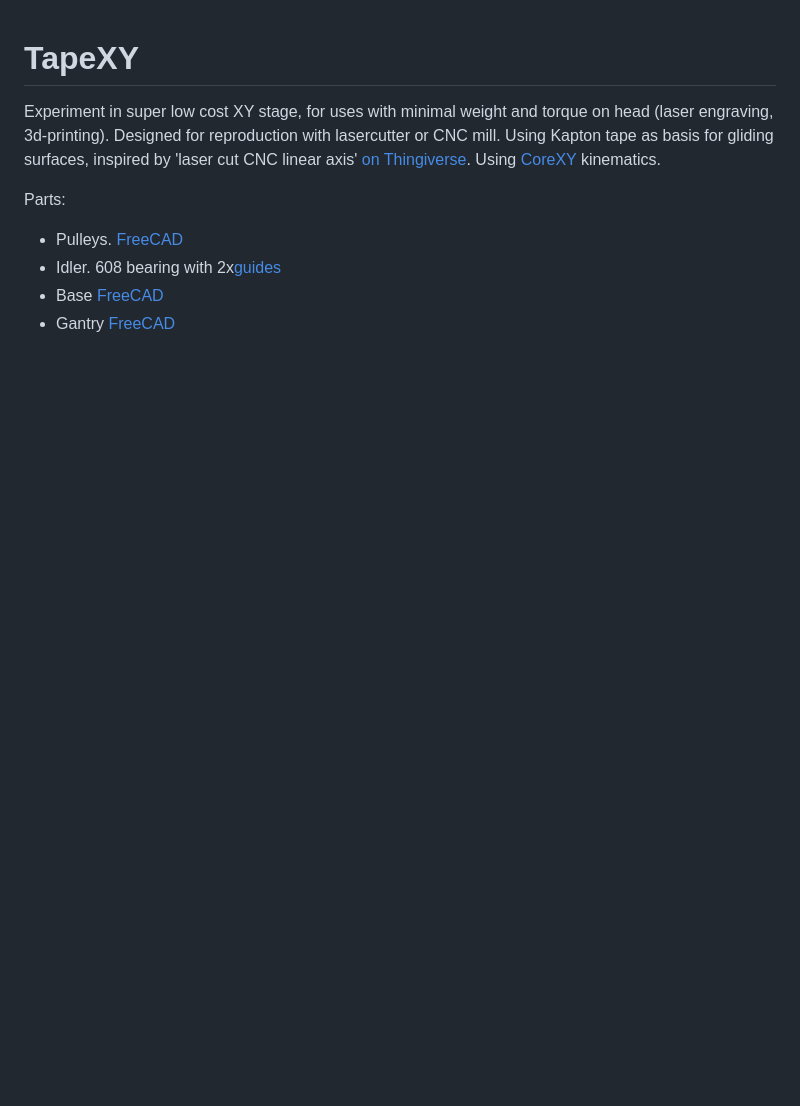
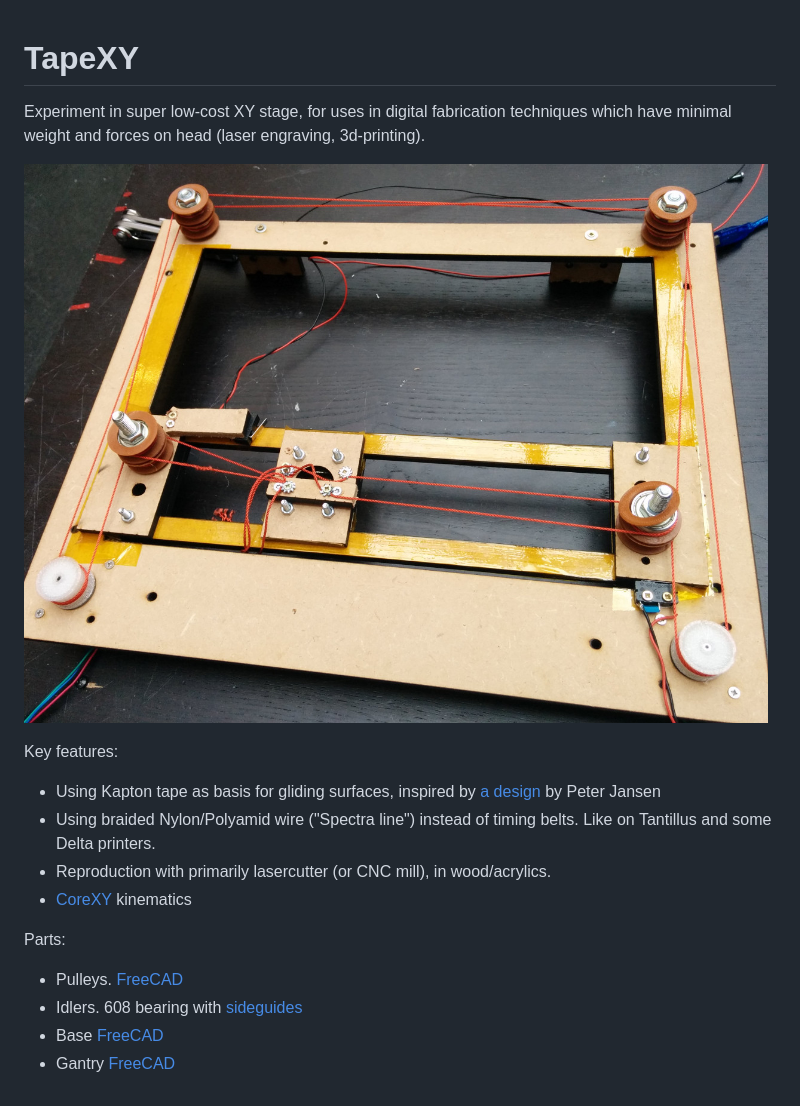
Before and after one commit to jonnor/projects, a Markdown page: reprapping/README.md, the part around the change. Rendered like a GitHub page; pictures changed too: reprapping/doc/tapexy-first.jpg (added); blank space fills up the shorter version.

Commit message:
reprapping: Add picture of TapeXY

```diff
--- a/reprapping/README.md
+++ b/reprapping/README.md
@@ -1,15 +1,23 @@
 
 # TapeXY
 
-Experiment in super low cost XY stage, for uses with minimal weight and torque on head
-(laser engraving, 3d-printing). Designed for reproduction with lasercutter or CNC mill.
-Using Kapton tape as basis for gliding surfaces, inspired by 'laser cut CNC linear axis'
-[on Thingiverse](http://www.thingiverse.com/thing:3554).
-Using [CoreXY](http://corexy.com) kinematics.
+Experiment in super low-cost XY stage, for uses in digital fabrication techniques
+which have minimal weight and forces on head (laser engraving, 3d-printing).
+
+![TapeXY first prototype](./doc/tapexy-first.jpg)
+
+Key features:
+
+* Using Kapton tape as basis for gliding surfaces,
+inspired by [a design](http://www.thingiverse.com/thing:3554) by Peter Jansen
+* Using braided Nylon/Polyamid wire ("Spectra line") instead of timing belts.
+Like on Tantillus and some Delta printers.
+* Reproduction with primarily lasercutter (or CNC mill), in wood/acrylics.
+* [CoreXY](http://corexy.com) kinematics
 
 Parts:
 
 * Pulleys. [FreeCAD](./pulley-ninjaflex.fcstd)
-* Idler. 608 bearing with 2x[guides](http://www.thingiverse.com/thing:31216)
+* Idlers. 608 bearing with [sideguides](http://www.thingiverse.com/thing:31216)
 * Base [FreeCAD](./tapexy.fcstd)
 * Gantry [FreeCAD](./tapexy-gantry.fcstd)
```
